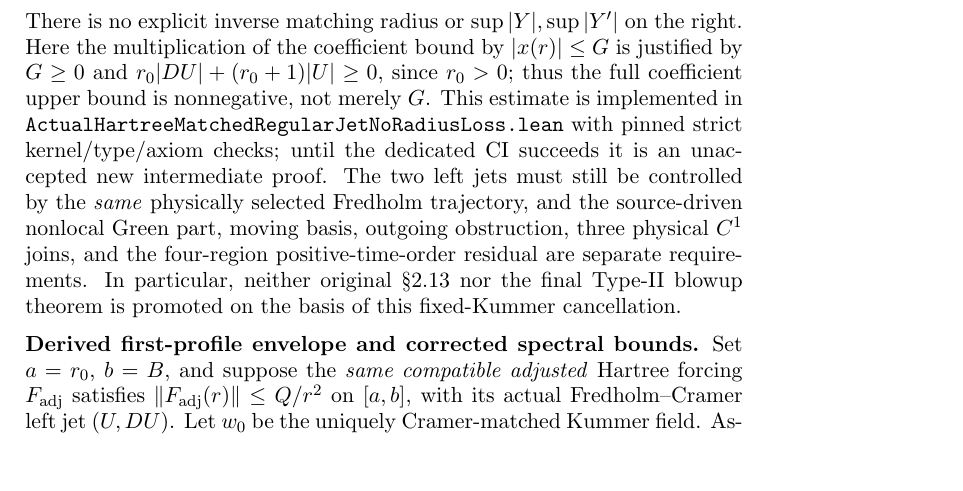
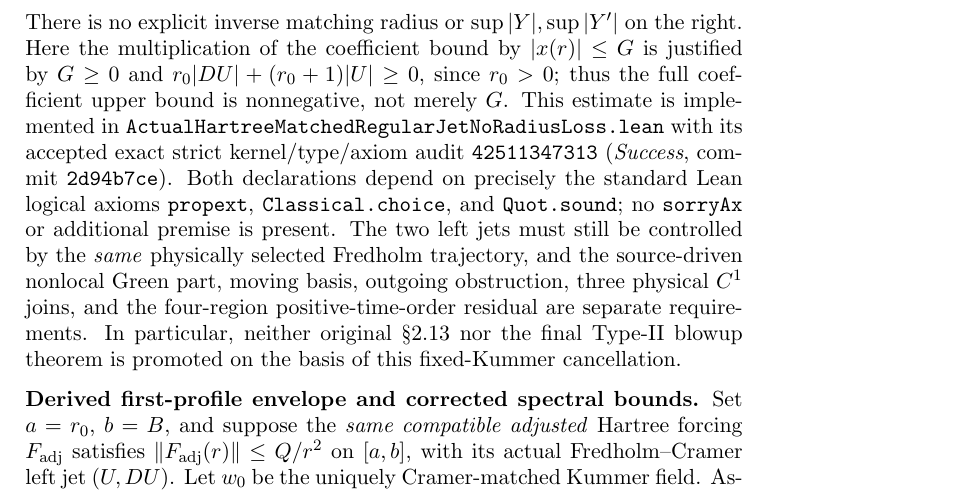
Before and after one commit to penghongzhong/HBL, a LaTeX paper (verification/HBL_213_GREEN_MOVING_TWO_CHANNEL_20261108.tex): part of page 21 of 22, cut so that both start at the same text, the shorter picture padded with empty space. Compiled offline with pdfLaTeX.

Commit message:
Sync §2.13 TeX with audited successful Cramer-jet strict CI 42511347313

```diff
--- a/verification/HBL_213_GREEN_MOVING_TWO_CHANNEL_20261108.tex
+++ b/verification/HBL_213_GREEN_MOVING_TWO_CHANNEL_20261108.tex
@@ -1562,8 +1562,11 @@ $r_0|DU|+(r_0+1)|U|\ge0$, since $r_0>0$;
 thus the full coefficient upper bound is nonnegative, not merely $G$.
 This estimate is implemented in
 \texttt{ActualHartreeMatchedRegularJetNoRadiusLoss.lean}
-with pinned strict kernel/type/axiom checks; until the dedicated CI
-succeeds it is an unaccepted new intermediate proof.  The two left jets
+with its accepted exact strict kernel/type/axiom audit
+\texttt{42511347313} (\emph{Success}, commit \texttt{2d94b7ce}).
+Both declarations depend on precisely the standard Lean logical axioms
+\texttt{propext}, \texttt{Classical.choice}, and \texttt{Quot.sound};
+no \texttt{sorryAx} or additional premise is present.  The two left jets
 must still be controlled by the \emph{same} physically selected Fredholm
 trajectory, and the source-driven nonlocal Green part, moving basis,
 outgoing obstruction, three physical $C^1$ joins, and the four-region
```
